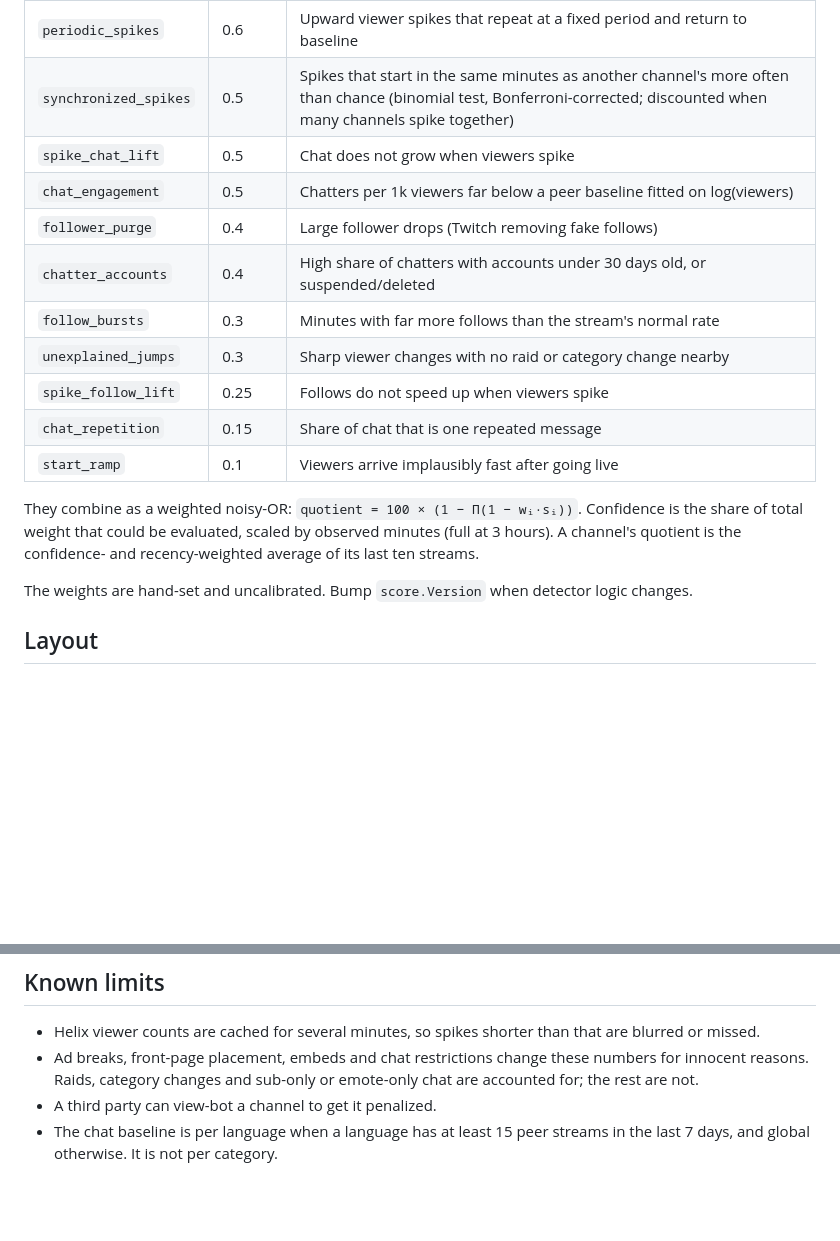
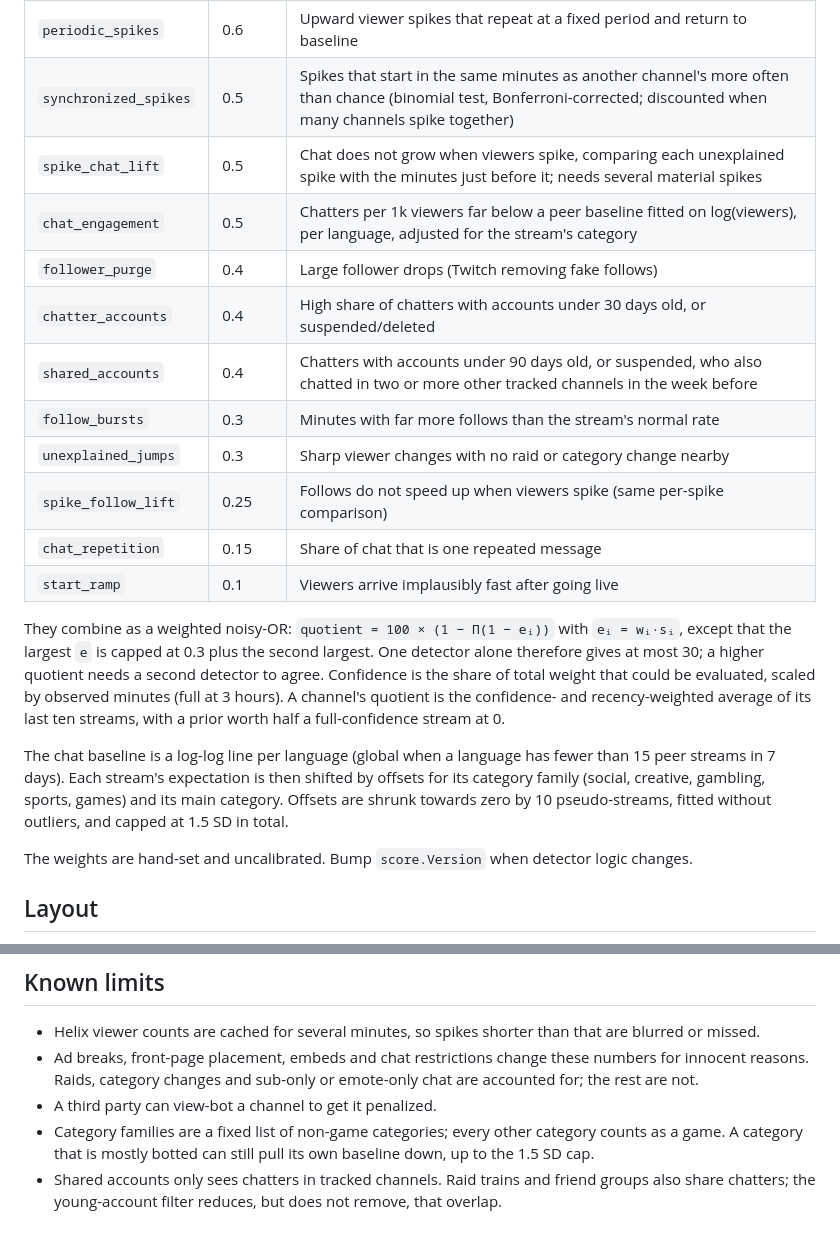
Before and after one commit to PatrickFanella/headcount, a Markdown page: README.md, 2 parts joined by grey strips. Drawn GitHub-style; blank space fills up the shorter version.

Commit message:
Document category baselines, shared accounts and corroboration
Co-Authored-By: Claude Opus 5.5 <noreply@anthropic.com>

```diff
--- a/README.md
+++ b/README.md
@@ -40,20 +40,30 @@ detectors each rate one kind of evidence from 0 to 1:
 |---|---|---|
 | `periodic_spikes` | 0.6 | Upward viewer spikes that repeat at a fixed period and return to baseline |
 | `synchronized_spikes` | 0.5 | Spikes that start in the same minutes as another channel's more often than chance (binomial test, Bonferroni-corrected; discounted when many channels spike together) |
-| `spike_chat_lift` | 0.5 | Chat does not grow when viewers spike |
-| `chat_engagement` | 0.5 | Chatters per 1k viewers far below a peer baseline fitted on log(viewers) |
+| `spike_chat_lift` | 0.5 | Chat does not grow when viewers spike, comparing each unexplained spike with the minutes just before it; needs several material spikes |
+| `chat_engagement` | 0.5 | Chatters per 1k viewers far below a peer baseline fitted on log(viewers), per language, adjusted for the stream's category |
 | `follower_purge` | 0.4 | Large follower drops (Twitch removing fake follows) |
 | `chatter_accounts` | 0.4 | High share of chatters with accounts under 30 days old, or suspended/deleted |
+| `shared_accounts` | 0.4 | Chatters with accounts under 90 days old, or suspended, who also chatted in two or more other tracked channels in the week before |
 | `follow_bursts` | 0.3 | Minutes with far more follows than the stream's normal rate |
 | `unexplained_jumps` | 0.3 | Sharp viewer changes with no raid or category change nearby |
-| `spike_follow_lift` | 0.25 | Follows do not speed up when viewers spike |
+| `spike_follow_lift` | 0.25 | Follows do not speed up when viewers spike (same per-spike comparison) |
 | `chat_repetition` | 0.15 | Share of chat that is one repeated message |
 | `start_ramp` | 0.1 | Viewers arrive implausibly fast after going live |
 
-They combine as a weighted noisy-OR: `quotient = 100 × (1 − Π(1 − wᵢ·sᵢ))`.
-Confidence is the share of total weight that could be evaluated, scaled by
-observed minutes (full at 3 hours). A channel's quotient is the confidence- and
-recency-weighted average of its last ten streams.
+They combine as a weighted noisy-OR: `quotient = 100 × (1 − Π(1 − eᵢ))` with
+`eᵢ = wᵢ·sᵢ`, except that the largest `e` is capped at 0.3 plus the second
+largest. One detector alone therefore gives at most 30; a higher quotient
+needs a second detector to agree. Confidence is the share of total weight that
+could be evaluated, scaled by observed minutes (full at 3 hours). A channel's
+quotient is the confidence- and recency-weighted average of its last ten
+streams, with a prior worth half a full-confidence stream at 0.
+
+The chat baseline is a log-log line per language (global when a language has
+fewer than 15 peer streams in 7 days). Each stream's expectation is then shifted
+by offsets for its category family (social, creative, gambling, sports, games)
+and its main category. Offsets are shrunk towards zero by 10 pseudo-streams,
+fitted without outliers, and capped at 1.5 SD in total.
 
 The weights are hand-set and uncalibrated. Bump `score.Version` when detector
 logic changes.
@@ -121,5 +131,9 @@ go test ./...
   numbers for innocent reasons. Raids, category changes and sub-only or
   emote-only chat are accounted for; the rest are not.
 - A third party can view-bot a channel to get it penalized.
-- The chat baseline is per language when a language has at least 15 peer
-  streams in the last 7 days, and global otherwise. It is not per category.
+- Category families are a fixed list of non-game categories; every other
+  category counts as a game. A category that is mostly botted can still pull
+  its own baseline down, up to the 1.5 SD cap.
+- Shared accounts only sees chatters in tracked channels. Raid trains and
+  friend groups also share chatters; the young-account filter reduces, but
+  does not remove, that overlap.
```
